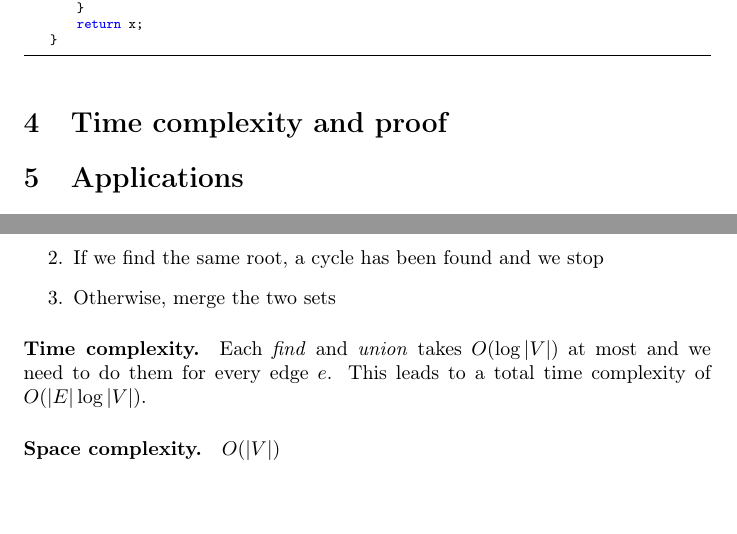
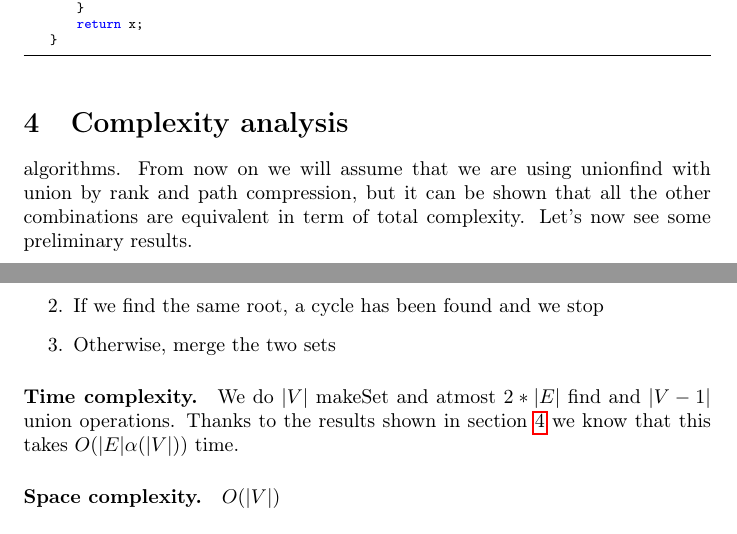
Before and after one commit to piazzesiNiccolo/UnionFind-report, a LaTeX paper (report.tex): two parts of pages 8 and 10 of 16, joined at a grey line, cut so that both start at the same text. Compiled offline with pdfLaTeX.

Commit message:
started complexity

```diff
--- a/report.tex
+++ b/report.tex
@@ -357,7 +357,12 @@ of its grandparent $u_{2i+2}$
     }
     \label{fig:pc}
 \end{figure}
-\section{Time complexity and proof}
+
+\section{Complexity analysis}\label{complex}
+algorithms. From now on we will assume that we are using unionfind with union by rank and path compression,
+but it can be shown that all the other combinations are equivalent in term of total complexity.
+Let's now see some preliminary results.
+
 \section{Applications}
 Let's now see some problems where the DSU data structure shows its power.
 \subsection{Detect cycle in a graph} \label{loop}
@@ -377,9 +382,8 @@ vertex $v \in V$. Now, for every edge $ (u,v) \in E$:\begin{enumerate}
     \item Otherwise, merge the two sets
 \end{enumerate}
 
-\paragraph{Time complexity.} Each \emph{find} and \emph{union} takes $O(\log|V|)$
-at most and we need to do them for every edge $e$. This leads to a total time complexity
-of $O(|E|\log|V|)$.
+\paragraph{Time complexity.} We do $|V|$ makeSet  and atmost $2*|E|$ find and $|V - 1|$ union operations.
+Thanks  to the results shown in section \ref{complex} we know that this takes $O(|E|\alpha(|V|))$ time.
 \paragraph{Space complexity.} $O(|V|)$
 \lstinputlisting[caption=Cycle detection]{code/graphcycle.cpp}
 \subsection{Kruskal algorithm}
```
Also changed, not shown: report.tex (2 more changed lines).
